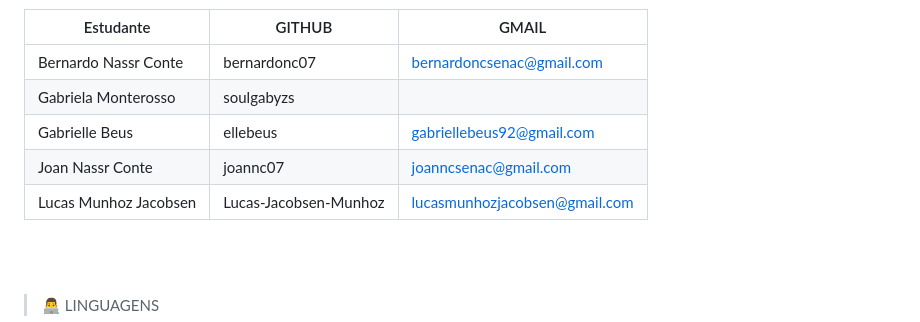
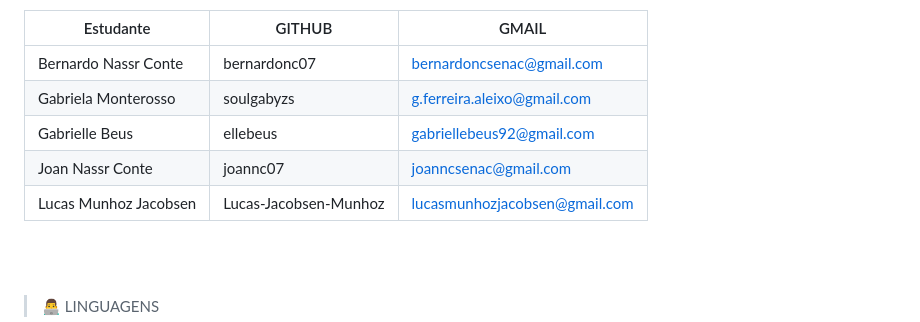
Before and after one commit to soulgabyzs/Projeto_Enchentes, a Markdown page: README.md, the part around one of its changes. Drawn GitHub-style.

```diff
--- a/README.md
+++ b/README.md
@@ -25,10 +25,10 @@
 | Estudante             | GITHUB                 | GMAIL                             |
 | --------------------  |------------------------|-----------------------------------|
 | Bernardo Nassr Conte  | bernardonc07           | bernardoncsenac@gmail.com         |
-| Gabriela Monterosso   | soulgabyzs             |                                   |
+| Gabriela Monterosso   | soulgabyzs             | g.ferreira.aleixo@gmail.com       |
 | Gabrielle Beus        | ellebeus               | gabriellebeus92@gmail.com         |
 | Joan Nassr Conte      | joannc07               | joanncsenac@gmail.com             |
-| Lucas Munhoz Jacobsen | Lucas-Jacobsen-Munhoz  | lucasmunhozjacobsen@gmail.com
+| Lucas Munhoz Jacobsen | Lucas-Jacobsen-Munhoz  | lucasmunhozjacobsen@gmail.com     |
 
 <br><br>
 
```
Also changed, not shown: other parts of README.md (+2 -2 lines).
